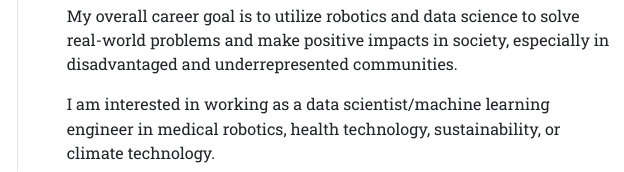
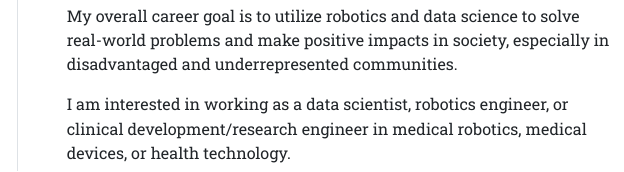
Before and after one commit to lukethudson/lukethudson.github.io, an R Markdown document (index.Rmd): the page in a window 1100 px wide, from 670 px down. The pictures show the output file index.html that the author committed with the source, opened offline.

Commit message:
Edit types of roles I'm interested in

```diff
--- a/index.Rmd
+++ b/index.Rmd
@@ -40,7 +40,7 @@ I am also pursuing a Graduate Certificate in Deep Learning in AI & Robotics in t
 
 My overall career goal is to utilize robotics and data science to solve real-world problems and make positive impacts in society, especially in disadvantaged and underrepresented communities.
 
-I am interested in working as a data scientist/machine learning engineer in medical robotics, health technology, sustainability, or climate technology.
+I am interested in working as a data scientist, robotics engineer, or clinical development/research engineer in medical robotics, medical devices, or health technology.
 
 <!-- ****** -->
 
```
Also changed, not shown: index.html.
